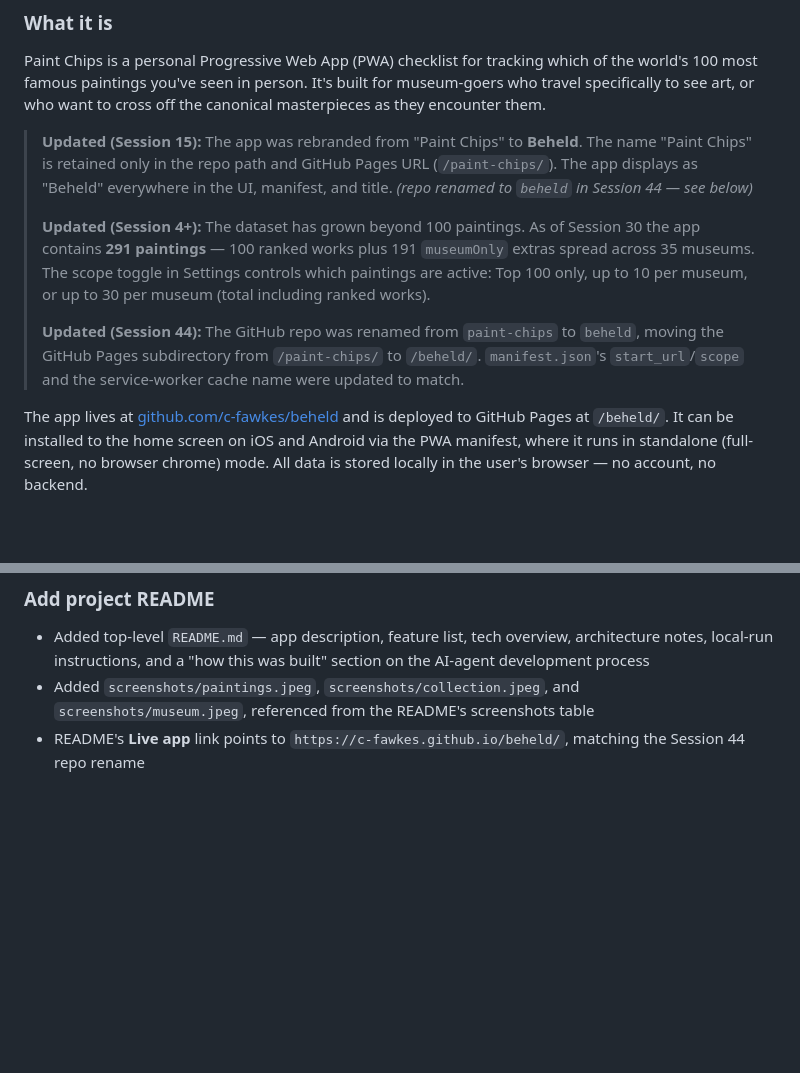
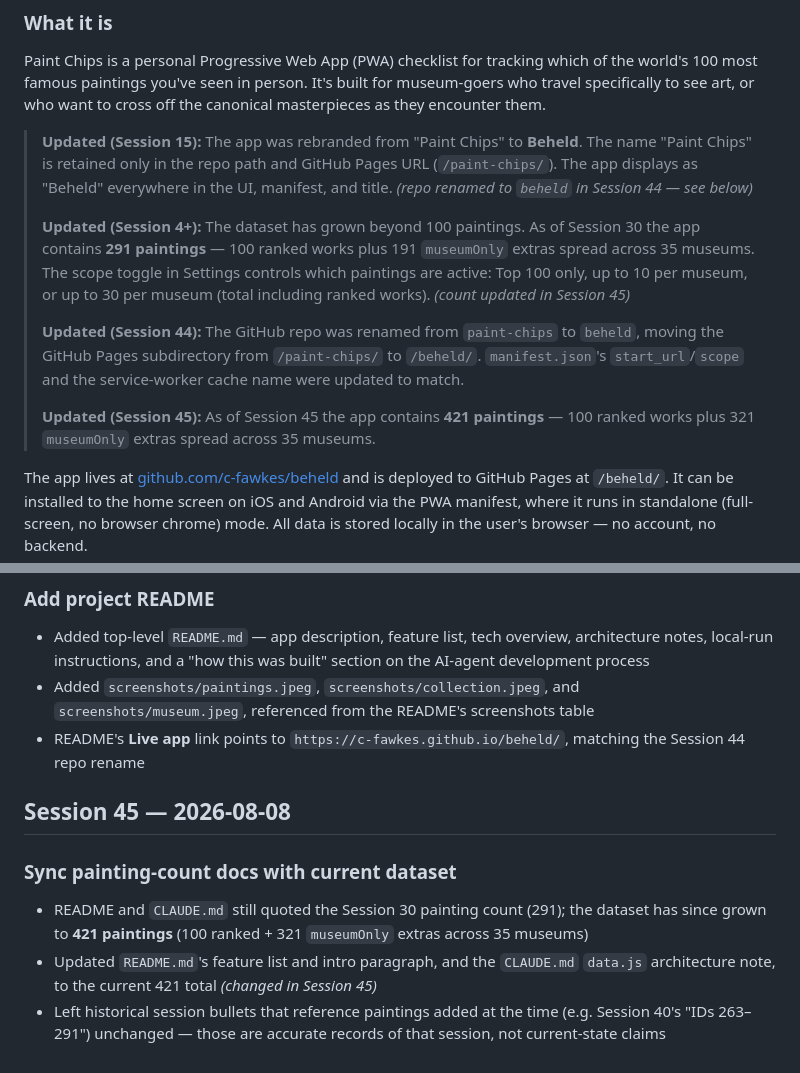
Before and after one commit to c-fawkes/paint-chips, a Markdown page: docs/progress.md, 2 parts joined by grey strips. Rendered like a GitHub page; blank space fills up the shorter version.

```diff
--- a/docs/progress.md
+++ b/docs/progress.md
@@ -10,9 +10,11 @@ Paint Chips is a personal Progressive Web App (PWA) checklist for tracking which
 
 > **Updated (Session 15):** The app was rebranded from "Paint Chips" to **Beheld**. The name "Paint Chips" is retained only in the repo path and GitHub Pages URL (`/paint-chips/`). The app displays as "Beheld" everywhere in the UI, manifest, and title. *(repo renamed to `beheld` in Session 44 — see below)*
 >
-> **Updated (Session 4+):** The dataset has grown beyond 100 paintings. As of Session 30 the app contains **291 paintings** — 100 ranked works plus 191 `museumOnly` extras spread across 35 museums. The scope toggle in Settings controls which paintings are active: Top 100 only, up to 10 per museum, or up to 30 per museum (total including ranked works).
+> **Updated (Session 4+):** The dataset has grown beyond 100 paintings. As of Session 30 the app contains **291 paintings** — 100 ranked works plus 191 `museumOnly` extras spread across 35 museums. The scope toggle in Settings controls which paintings are active: Top 100 only, up to 10 per museum, or up to 30 per museum (total including ranked works). *(count updated in Session 45)*
 >
 > **Updated (Session 44):** The GitHub repo was renamed from `paint-chips` to `beheld`, moving the GitHub Pages subdirectory from `/paint-chips/` to `/beheld/`. `manifest.json`'s `start_url`/`scope` and the service-worker cache name were updated to match.
+>
+> **Updated (Session 45):** As of Session 45 the app contains **421 paintings** — 100 ranked works plus 321 `museumOnly` extras spread across 35 museums.
 
 The app lives at [github.com/c-fawkes/beheld](https://github.com/c-fawkes/beheld) and is deployed to GitHub Pages at `/beheld/`. It can be installed to the home screen on iOS and Android via the PWA manifest, where it runs in standalone (full-screen, no browser chrome) mode. All data is stored locally in the user's browser — no account, no backend.
 
@@ -1186,3 +1188,10 @@ Add new sessions at the **bottom** of this section. Open a new `## Session N —
 - Added top-level `README.md` — app description, feature list, tech overview, architecture notes, local-run instructions, and a "how this was built" section on the AI-agent development process
 - Added `screenshots/paintings.jpeg`, `screenshots/collection.jpeg`, and `screenshots/museum.jpeg`, referenced from the README's screenshots table
 - README's **Live app** link points to `https://c-fawkes.github.io/beheld/`, matching the Session 44 repo rename
+
+## Session 45 — 2026-08-08
+
+### Sync painting-count docs with current dataset
+- README and `CLAUDE.md` still quoted the Session 30 painting count (291); the dataset has since grown to **421 paintings** (100 ranked + 321 `museumOnly` extras across 35 museums)
+- Updated `README.md`'s feature list and intro paragraph, and the `CLAUDE.md` `data.js` architecture note, to the current 421 total *(changed in Session 45)*
+- Left historical session bullets that reference paintings added at the time (e.g. Session 40's "IDs 263–291") unchanged — those are accurate records of that session, not current-state claims
```
Also changed, not shown: CLAUDE.md (+1 -1 lines), README.md (+2 -2 lines).
